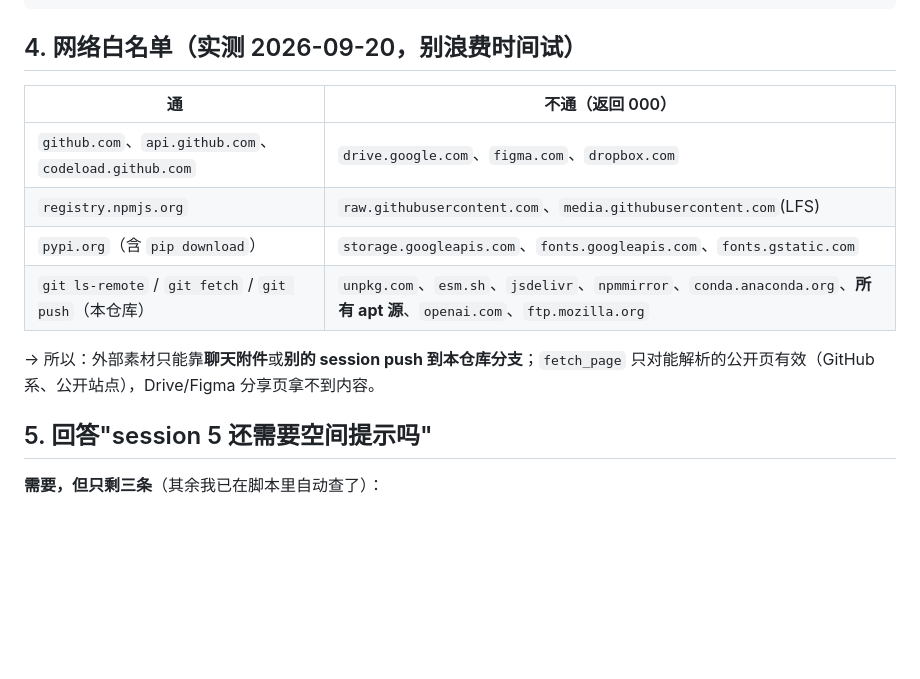
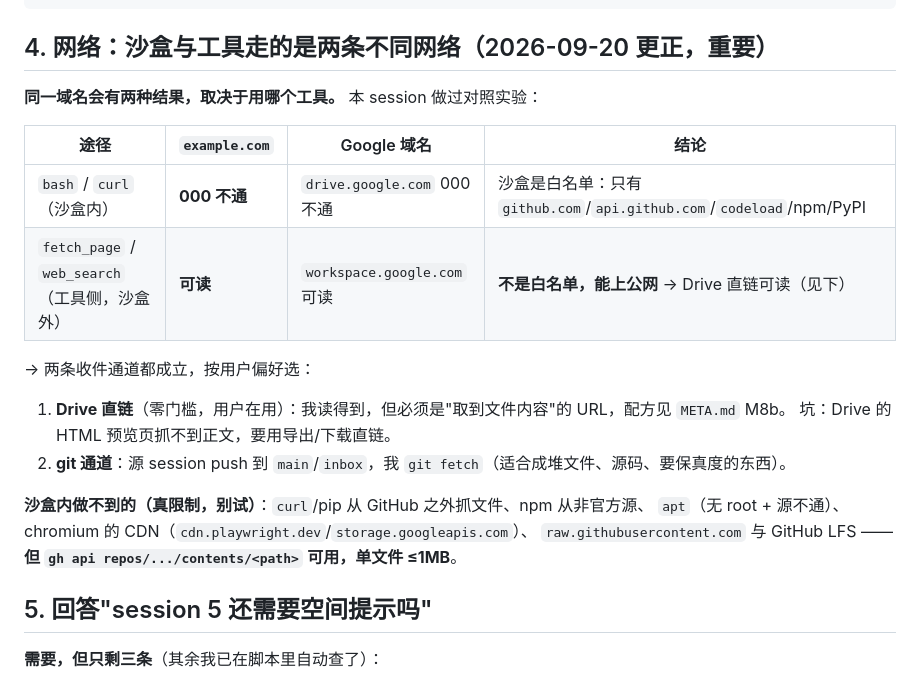
Before and after one commit to lin2mm/RetrofitLock, a Markdown page: 00_meta/capacity.md, the part around the change. GitHub-like rendering; blank space fills up the shorter version.

````diff
--- a/00_meta/capacity.md
+++ b/00_meta/capacity.md
@@ -42,16 +42,23 @@ CAPACITY CHECK — 2026-09-20 (Session 5)
 VERDICT: PASS（除 [7] 的 PDF 引擎已知缺口）
 ```
 
-## 4. 网络白名单（实测 2026-09-20，别浪费时间试）
+## 4. 网络：沙盒与工具走的是两条不同网络（2026-09-20 更正，重要）
 
-| 通 | 不通（返回 000） |
-|----|------------------|
-| `github.com`、`api.github.com`、`codeload.github.com` | `drive.google.com`、`figma.com`、`dropbox.com` |
-| `registry.npmjs.org` | `raw.githubusercontent.com`、`media.githubusercontent.com`(LFS) |
-| `pypi.org`（含 `pip download`） | `storage.googleapis.com`、`fonts.googleapis.com`、`fonts.gstatic.com` |
-| `git ls-remote` / `git fetch` / `git push`（本仓库） | `unpkg.com`、`esm.sh`、`jsdelivr`、`npmmirror`、`conda.anaconda.org`、**所有 apt 源**、`openai.com`、`ftp.mozilla.org` |
+**同一域名会有两种结果，取决于用哪个工具。** 本 session 做过对照实验：
 
-→ 所以：外部素材只能靠**聊天附件**或**别的 session push 到本仓库分支**；`fetch_page` 只对能解析的公开页有效（GitHub 系、公开站点），Drive/Figma 分享页拿不到内容。
+| 途径 | `example.com` | Google 域名 | 结论 |
+|------|---------------|-------------|------|
+| `bash` / `curl`（沙盒内） | **000 不通** | `drive.google.com` 000 不通 | 沙盒是白名单：只有 `github.com`/`api.github.com`/`codeload`/npm/PyPI |
+| `fetch_page` / `web_search`（工具侧，沙盒外） | **可读** | `workspace.google.com` 可读 | **不是白名单，能上公网** → Drive 直链可读（见下） |
+
+→ 两条收件通道都成立，按用户偏好选：
+1. **Drive 直链**（零门槛，用户在用）：我读得到，但必须是"取到文件内容"的 URL，配方见 `META.md` M8b。
+   坑：Drive 的 HTML 预览页抓不到正文，要用导出/下载直链。
+2. **git 通道**：源 session push 到 `main`/`inbox`，我 `git fetch`（适合成堆文件、源码、要保真度的东西）。
+
+**沙盒内做不到的（真限制，别试）**：`curl`/pip 从 GitHub 之外抓文件、npm 从非官方源、
+`apt`（无 root + 源不通）、chromium 的 CDN（`cdn.playwright.dev`/`storage.googleapis.com`）、
+`raw.githubusercontent.com` 与 GitHub LFS —— **但 `gh api repos/.../contents/<path>` 可用，单文件 ≤1MB**。
 
 ## 5. 回答"session 5 还需要空间提示吗"
 
````
Also changed, not shown: 00_meta/META.md (+22 -3 lines), 00_meta/index_sessions1-4.md (+5 -3 lines).
